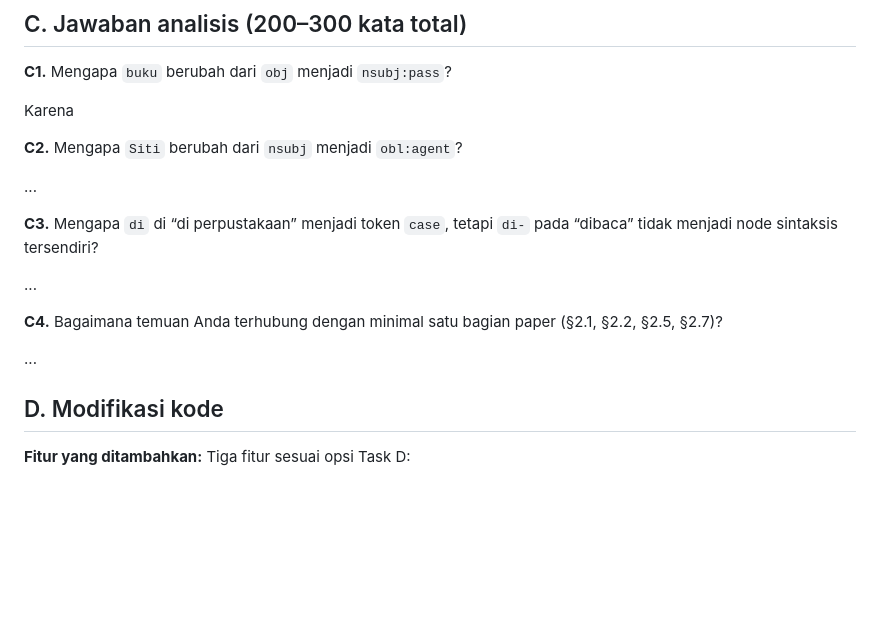
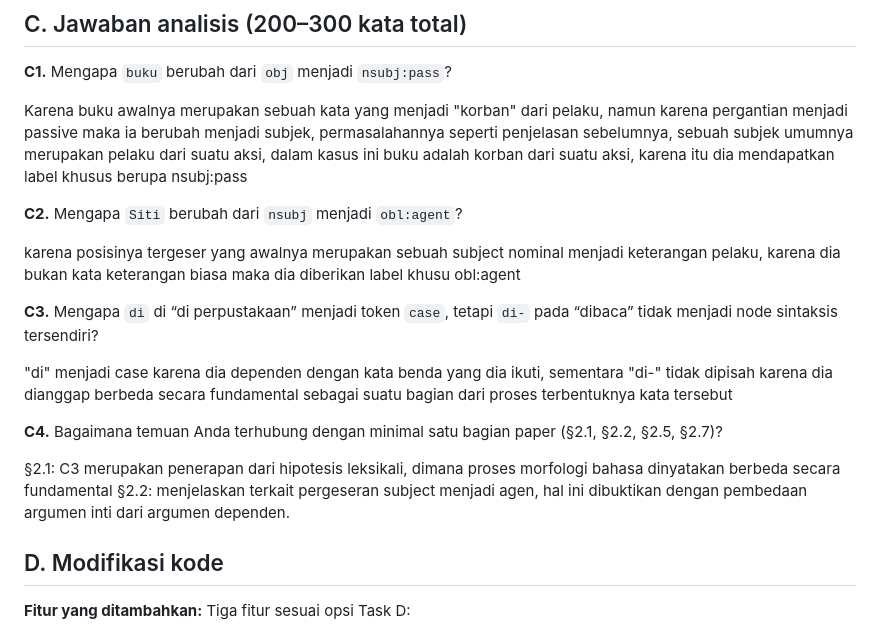
Before and after one commit to jasonenkristo123/LK02-KC-, a Markdown page: laporan_template.md, the part around the change. Rendered like a GitHub page; blank space fills up the shorter version.

Commit message:
Menjawab Bagian C

```diff
--- a/laporan_template.md
+++ b/laporan_template.md
@@ -20,19 +20,20 @@ Dependency Tree Visualization membantu kita untuk memahami lebih dalam terkait p
 
 **C1.** Mengapa `buku` berubah dari `obj` menjadi `nsubj:pass`?
 
-Karena
+Karena buku awalnya merupakan sebuah kata yang menjadi "korban" dari pelaku, namun karena pergantian menjadi passive maka ia berubah menjadi subjek, permasalahannya seperti penjelasan sebelumnya, sebuah subjek umumnya merupakan pelaku dari suatu aksi, dalam kasus ini buku adalah korban dari suatu aksi, karena itu dia mendapatkan label khusus berupa nsubj:pass
 
 **C2.** Mengapa `Siti` berubah dari `nsubj` menjadi `obl:agent`?
 
-...
+karena posisinya tergeser yang awalnya merupakan sebuah subject nominal menjadi keterangan pelaku, karena dia bukan kata keterangan biasa maka dia diberikan label khusu obl:agent
 
 **C3.** Mengapa `di` di “di perpustakaan” menjadi token `case`, tetapi `di-` pada “dibaca” tidak menjadi node sintaksis tersendiri?
 
-...
+"di" menjadi case karena dia dependen dengan kata benda yang dia ikuti, sementara "di-" tidak dipisah karena dia dianggap berbeda secara fundamental sebagai suatu bagian dari proses terbentuknya kata tersebut
 
 **C4.** Bagaimana temuan Anda terhubung dengan minimal satu bagian paper (§2.1, §2.2, §2.5, §2.7)?
 
-...
+§2.1: C3 merupakan penerapan dari hipotesis leksikali, dimana proses morfologi bahasa dinyatakan berbeda secara fundamental
+§2.2: menjelaskan terkait pergeseran subject menjadi agen, hal ini dibuktikan dengan pembedaan argumen inti dari argumen dependen.
 
 ## D. Modifikasi kode
 
```
